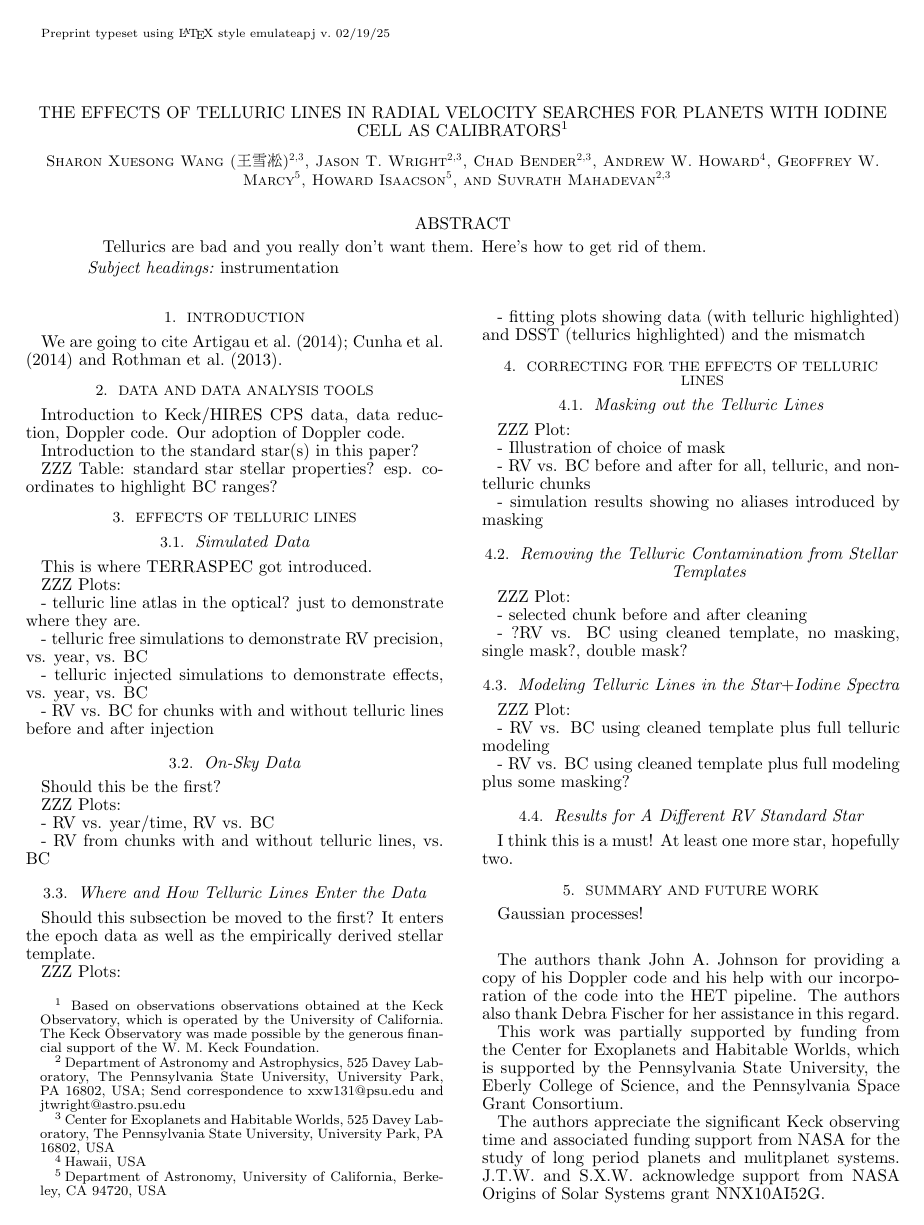
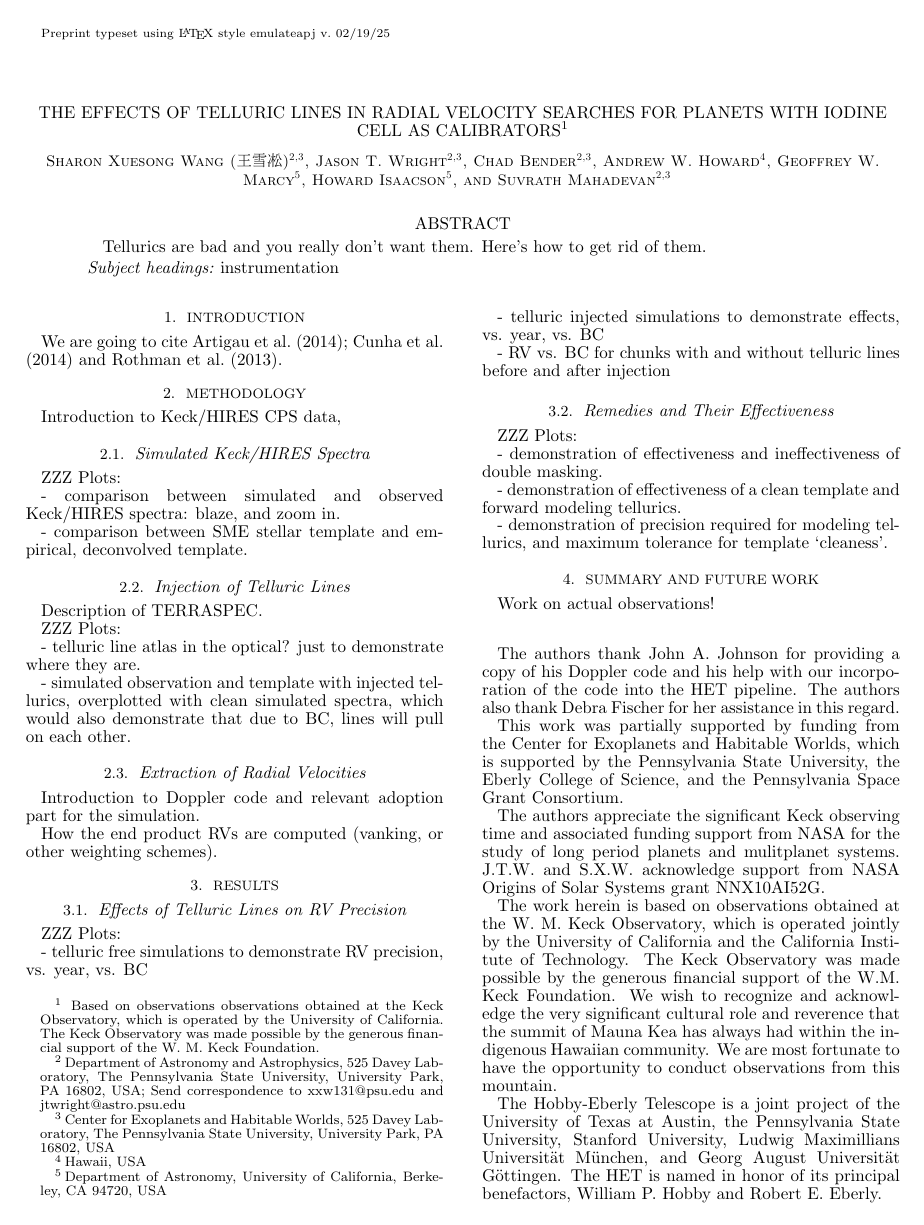
Before and after one commit to sharonxuesong/tellurics2015, a LaTeX document (simulation/ms.tex): page 1 of 2. Compiled offline with pdfLaTeX; a missing bibliography style is replaced by a similar one.

Commit message:
First skeleton for simulation draft.

```diff
--- a/simulation/ms.tex
+++ b/simulation/ms.tex
@@ -100,30 +100,55 @@ We are going to cite \cite{artigau2014, cunha2014} and \cite{hitran2013}.
 
 %%%%%%%%%%%%%%%%%%%%%%%%%%%%%%%%%%%%%%%%%%%%%%%%%%%%%%%%%%%%%%%%%%%%%%%%%%%%
 %%%%%%%%%%%%%%%%%%%%%%%%%%%%%%%%%%%%%%%%%%%%%%%%%%%%%%%%%%%%%%%%%%%%%%%%%%%%
-\section{Data and Data Analysis Tools}\label{sec:data}
+\section{Methodology}\label{sec:method}
 
-Introduction to Keck/HIRES CPS data, data reduction, Doppler code. Our
-adoption of Doppler code.
+Introduction to Keck/HIRES CPS data,
 
-Introduction to the standard star(s) in this paper?
 
-ZZZ Table: standard star stellar properties? esp. coordinates to
-highlight BC ranges?
+%%%%%%%%%%%%%%%%%%%%%%%%%%%%%%%%%%%%%
+\subsection{Simulated Keck/HIRES Spectra}
+
+ZZZ Plots:
+
+- comparison between simulated and observed Keck/HIRES spectra: blaze,
+and zoom in.
+
+- comparison between SME stellar template and empirical, deconvolved
+template.
+
+
+%%%%%%%%%%%%%%%%%%%%%%%%%%%%%%%%%%%%%
+\subsection{Injection of Telluric Lines}
+
+Description of TERRASPEC.
+
+ZZZ Plots:
+
+- telluric line atlas in the optical? just to demonstrate where they are.
+
+- simulated observation and template with injected tellurics,
+overplotted with clean simulated spectra, which would also demonstrate
+that due to BC, lines will pull on each other.
+
+
+%%%%%%%%%%%%%%%%%%%%%%%%%%%%%%%%%%%%%
+\subsection{Extraction of Radial Velocities}
+
+Introduction to Doppler code and relevant adoption part for the
+simulation.
+
+How the end product RVs are computed (vanking, or other weighting schemes).
 
 
 %%%%%%%%%%%%%%%%%%%%%%%%%%%%%%%%%%%%%%%%%%%%%%%%%%%%%%%%%%%%%%%%%%%%%%%%%%%%
 %%%%%%%%%%%%%%%%%%%%%%%%%%%%%%%%%%%%%%%%%%%%%%%%%%%%%%%%%%%%%%%%%%%%%%%%%%%%
-\section{Effects of Telluric Lines}\label{sec:effects}
+\section{Results}
 
 
-%%%%%%%%%%%%%%%%%%%%%%%%%%%%%%%%%%%%%%%%%%%%%%%%%%%%%%%%%%%%%%%%%%%%%%%%%%%%
-\subsection{Simulated Data}
-
-This is where TERRASPEC got introduced.
+%%%%%%%%%%%%%%%%%%%%%%%%%%%%%%%%%%%%%
+\subsection{Effects of Telluric Lines on RV Precision}
 
 ZZZ Plots:
-
-- telluric line atlas in the optical? just to demonstrate where they are.
 
 - telluric free simulations to demonstrate RV precision, vs. year,
 vs. BC
@@ -133,79 +158,25 @@ vs. BC
 - RV vs. BC for chunks with and without telluric lines before and
 after injection
 
-
-%%%%%%%%%%%%%%%%%%%%%%%%%%%%%%%%%%%%%%%%%%%%%%%%%%%%%%%%%%%%%%%%%%%%%%%%%%%%
-\subsection{On-Sky Data}
-
-Should this be the first?
+%%%%%%%%%%%%%%%%%%%%%%%%%%%%%%%%%%%%%
+\subsection{Remedies and Their Effectiveness}
 
 ZZZ Plots:
 
-- RV vs. year/time, RV vs. BC
+- demonstration of effectiveness and ineffectiveness of double masking.
 
-- RV from chunks with and without telluric lines, vs. BC
+- demonstration of effectiveness of a clean template and forward
+modeling tellurics.
 
-
-%%%%%%%%%%%%%%%%%%%%%%%%%%%%%%%%%%%%%%%%%%%%%%%%%%%%%%%%%%%%%%%%%%%%%%%%%%%%
-\subsection{Where and How Telluric Lines Enter the Data}
-
-Should this subsection be moved to the first?
-It enters the epoch data as well as the empirically derived stellar template.
-
-ZZZ Plots:
-
-- fitting plots showing data (with telluric highlighted) and DSST
-(tellurics highlighted) and the mismatch
-
-
-%%%%%%%%%%%%%%%%%%%%%%%%%%%%%%%%%%%%%%%%%%%%%%%%%%%%%%%%%%%%%%%%%%%%%%%%%%%%
-%%%%%%%%%%%%%%%%%%%%%%%%%%%%%%%%%%%%%%%%%%%%%%%%%%%%%%%%%%%%%%%%%%%%%%%%%%%%
-\section{Correcting for the Effects of Telluric Lines}
-
-
-%%%%%%%%%%%%%%%%%%%%%%%%%%%%%%%%%%%%%%%%%%%%%%%%%%%%%%%%%%%%%%%%%%%%%%%%%%%%
-\subsection{Masking out the Telluric Lines}
-
-ZZZ Plot:
-
-- Illustration of choice of mask
-
-- RV vs. BC before and after for all, telluric, and non-telluric chunks
-
-- simulation results showing no aliases introduced by masking
-
-
-%%%%%%%%%%%%%%%%%%%%%%%%%%%%%%%%%%%%%%%%%%%%%%%%%%%%%%%%%%%%%%%%%%%%%%%%%%%%
-\subsection{Removing the Telluric Contamination from Stellar Templates}
-
-ZZZ Plot:
-
-- selected chunk before and after cleaning
-
-- ?RV vs. BC using cleaned template, no masking, single mask?, double mask?
-
-
-%%%%%%%%%%%%%%%%%%%%%%%%%%%%%%%%%%%%%%%%%%%%%%%%%%%%%%%%%%%%%%%%%%%%%%%%%%%%
-\subsection{Modeling Telluric Lines in the Star$+$Iodine Spectra}
-
-ZZZ Plot:
-
-- RV vs. BC using cleaned template plus full telluric modeling
-
-- RV vs. BC using cleaned template plus full modeling plus some masking?
-
-
-%%%%%%%%%%%%%%%%%%%%%%%%%%%%%%%%%%%%%%%%%%%%%%%%%%%%%%%%%%%%%%%%%%%%%%%%%%%%
-\subsection{Results for A Different RV Standard Star}
-
-I think this is a must! At least one more star, hopefully two.
+- demonstration of precision required for modeling tellurics, and
+maximum tolerance for template `cleaness'.
 
 
 %%%%%%%%%%%%%%%%%%%%%%%%%%%%%%%%%%%%%%%%%%%%%%%%%%%%%%%%%%%%%%%%%%%%%%%%%%%%
 %%%%%%%%%%%%%%%%%%%%%%%%%%%%%%%%%%%%%%%%%%%%%%%%%%%%%%%%%%%%%%%%%%%%%%%%%%%%
 \section{Summary and Future Work}\label{sec:summary}
 
-Gaussian processes!
+Work on actual observations!
 
 
 %%%%%%%%%%%%%%%%%%%%%%%%%%%%%%%%%%%%%%%%%%%%%%%%%%%%%%%%%%%%%%%%%%%%%%%%%%%%
```
Also changed, not shown: simulation/ms.pdf, simulation/ms.tex (2 more changed lines).
